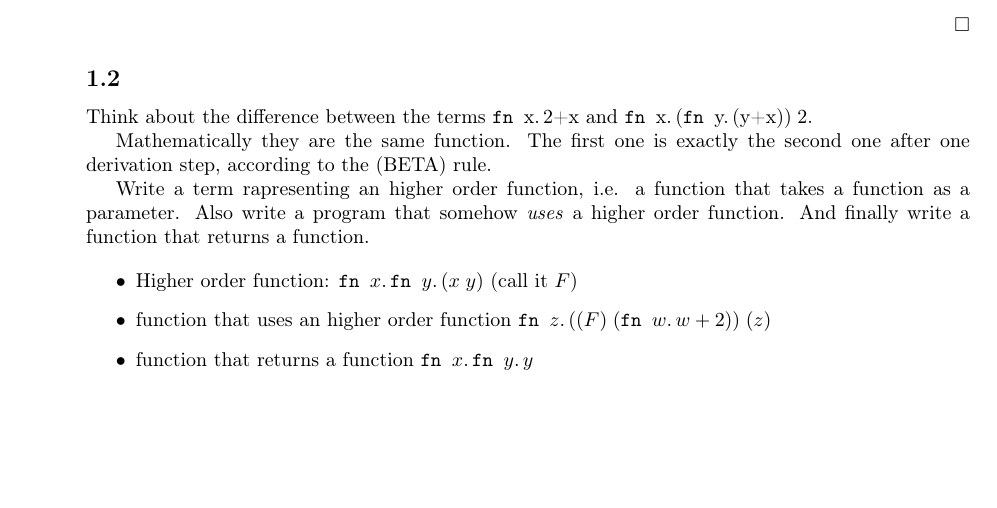
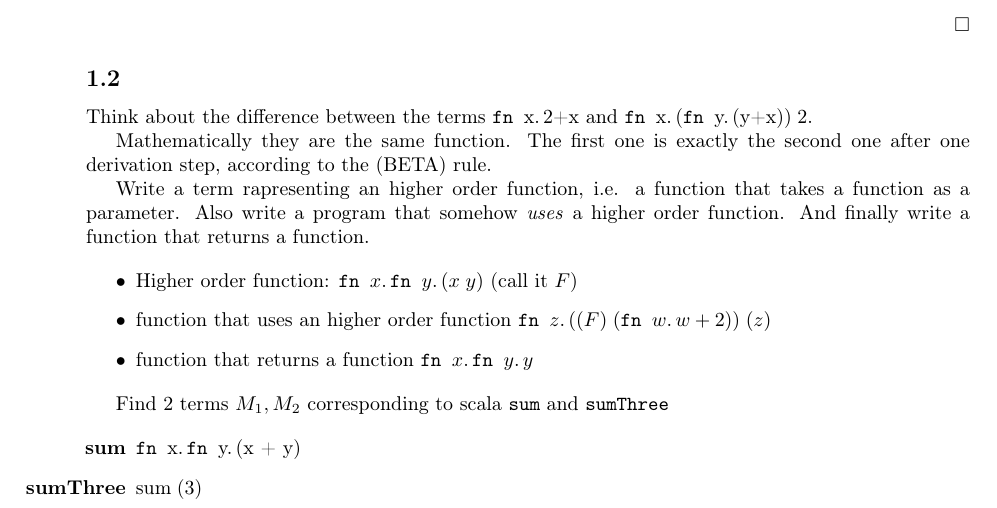
Before and after one commit to danielcontro/ATPL, a LaTeX document (main.tex, which reads src/exercises/02.tex): part of page 4 of 45, cut so that both start at the same text, the shorter picture padded with empty space. Compiled offline with pdfLaTeX.

Commit message:
OOOOPS dimenticato un pezzo in e2

```diff
--- a/src/exercises/02.tex
+++ b/src/exercises/02.tex
@@ -19,3 +19,11 @@ function that returns a function.
   \(\FN{z}{\APP{(\APP{(F)}{(\FN{w}{\SUM{w}{2}})})}{(z)}}\)
 \item function that returns a function \(\FN{x}{\FN{y}{y}}\)
 \end{itemize}
+
+Find 2 terms \(M_1, M_2\) corresponding to scala \texttt{sum} and
+\texttt{sumThree}
+
+\begin{itemize}
+\item[\textbf{sum}]      \FN{x}{\FN{y}{(x + y)}}
+\item[\textbf{sumThree}] \APP{sum}{(3)}
+\end{itemize}
```
